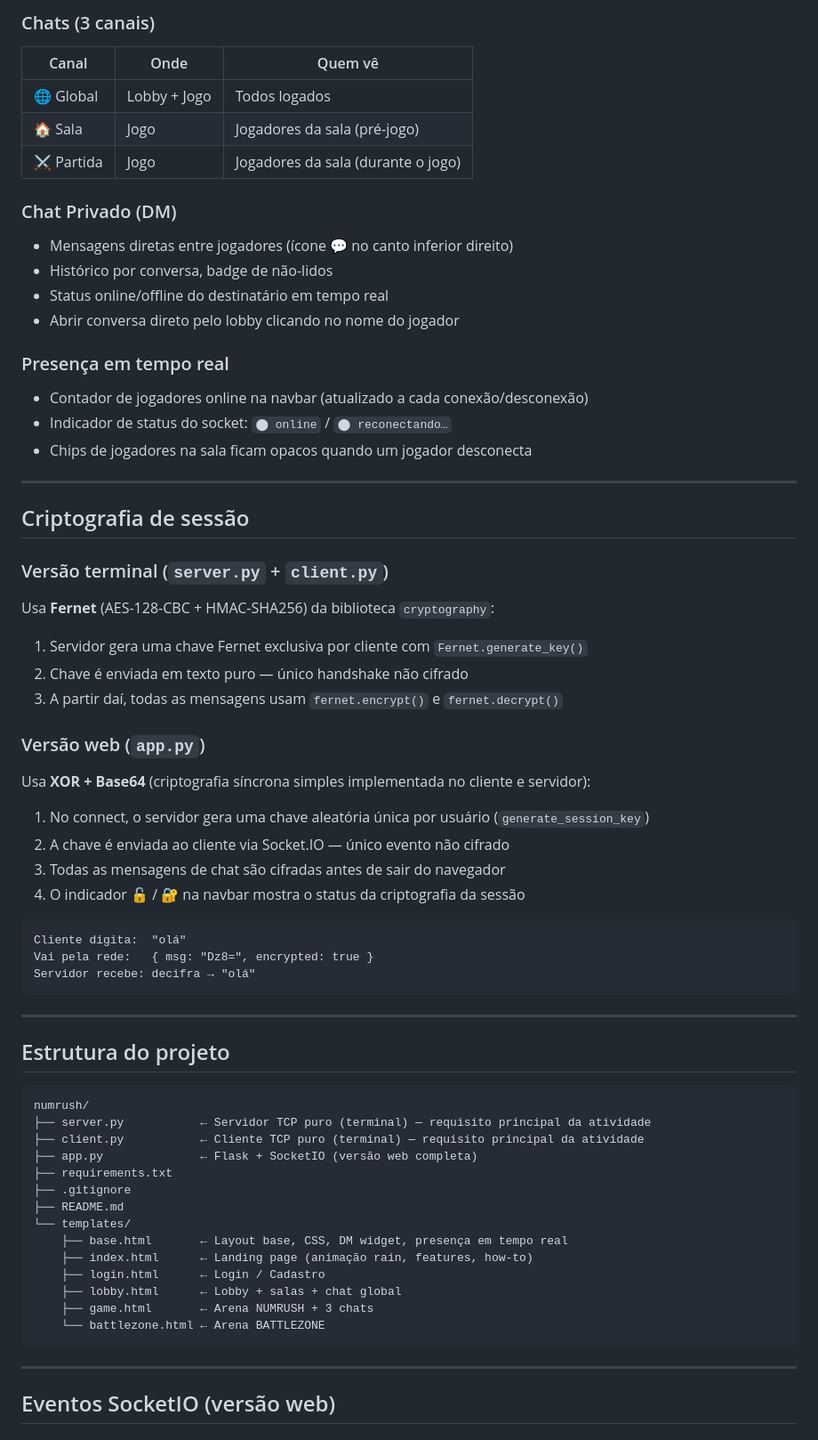
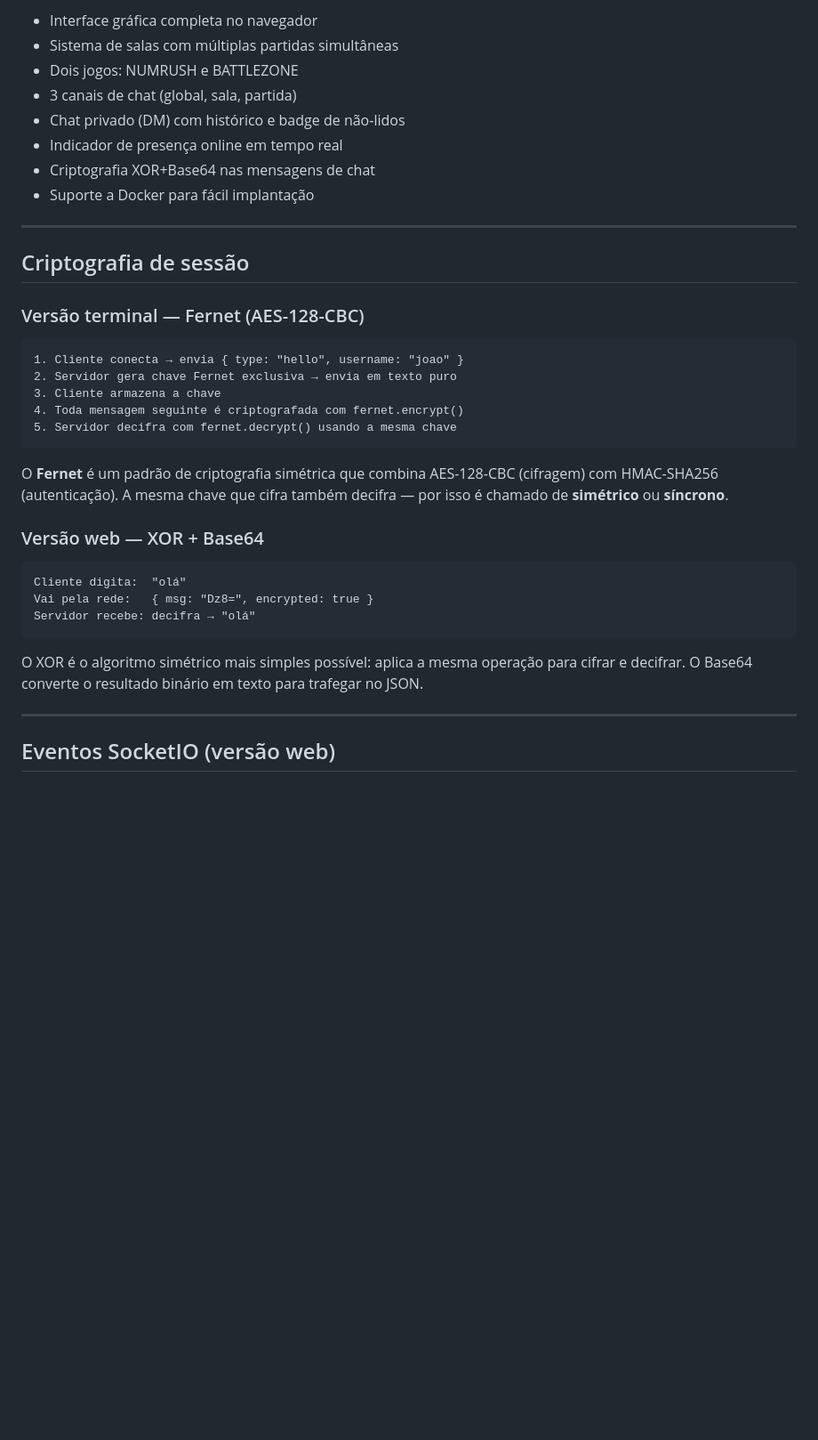
Before and after one commit to Geisbelly/NumRush, a Markdown page: README.md, the part around one of its changes. Shown at 89% size. Rendered like a GitHub page; blank space fills up the shorter version.

Commit message:
README.md atualização

````diff
--- a/README.md
+++ b/README.md
@@ -107,37 +270,29 @@ Para testar com múltiplos jogadores, abra em janelas/abas diferentes (use nomes
-### Chats (3 canais)
-| Canal | Onde | Quem vê |
-|-------|------|---------|
-| 🌐 Global | Lobby + Jogo | Todos logados |
-| 🏠 Sala | Jogo | Jogadores da sala (pré-jogo) |
-| ⚔️ Partida | Jogo | Jogadores da sala (durante o jogo) |
-
-### Chat Privado (DM)
-- Mensagens diretas entre jogadores (ícone 💬 no canto inferior direito)
-- Histórico por conversa, badge de não-lidos
-- Status online/offline do destinatário em tempo real
-- Abrir conversa direto pelo lobby clicando no nome do jogador
-
-### Presença em tempo real
-- Contador de jogadores online na navbar (atualizado a cada conexão/desconexão)
-- Indicador de status do socket: `⬤ online` / `⬤ reconectando…`
-- Chips de jogadores na sala ficam opacos quando um jogador desconecta
+- Interface gráfica completa no navegador
+- Sistema de salas com múltiplas partidas simultâneas
+- Dois jogos: NUMRUSH e BATTLEZONE
+- 3 canais de chat (global, sala, partida)
+- Chat privado (DM) com histórico e badge de não-lidos
+- Indicador de presença online em tempo real
+- Criptografia XOR+Base64 nas mensagens de chat
+- Suporte a Docker para fácil implantação
 
 ---
 
 ## Criptografia de sessão
 
-### Versão terminal (`server.py` + `client.py`)
-Usa **Fernet** (AES-128-CBC + HMAC-SHA256) da biblioteca `cryptography`:
-1. Servidor gera uma chave Fernet exclusiva por cliente com `Fernet.generate_key()`
-2. Chave é enviada em texto puro — único handshake não cifrado
-3. A partir daí, todas as mensagens usam `fernet.encrypt()` e `fernet.decrypt()`
+### Versão terminal — Fernet (AES-128-CBC)
 
-### Versão web (`app.py`)
-Usa **XOR + Base64** (criptografia síncrona simples implementada no cliente e servidor):
-1. No connect, o servidor gera uma chave aleatória única por usuário (`generate_session_key`)
-2. A chave é enviada ao cliente via Socket.IO — único evento não cifrado
-3. Todas as mensagens de chat são cifradas antes de sair do navegador
-4. O indicador 🔓 / 🔐 na navbar mostra o status da criptografia da sessão
+```
+1. Cliente conecta → envia { type: "hello", username: "joao" }
+2. Servidor gera chave Fernet exclusiva → envia em texto puro
+3. Cliente armazena a chave
+4. Toda mensagem seguinte é criptografada com fernet.encrypt()
+5. Servidor decifra com fernet.decrypt() usando a mesma chave
+```
+
+O **Fernet** é um padrão de criptografia simétrica que combina AES-128-CBC (cifragem) com HMAC-SHA256 (autenticação). A mesma chave que cifra também decifra — por isso é chamado de **simétrico** ou **síncrono**.
+
+### Versão web — XOR + Base64
 
 ```
 Cliente digita:  "olá"
@@ -145,26 +300,7 @@ Vai pela rede:   { msg: "Dz8=", encrypted: true }
 Servidor recebe: decifra → "olá"
 ```
 
----
-
-## Estrutura do projeto
-
-```
-numrush/
-├── server.py           ← Servidor TCP puro (terminal) — requisito principal da atividade
-├── client.py           ← Cliente TCP puro (terminal) — requisito principal da atividade
-├── app.py              ← Flask + SocketIO (versão web completa)
-├── requirements.txt
-├── .gitignore
-├── README.md
-└── templates/
-    ├── base.html       ← Layout base, CSS, DM widget, presença em tempo real
-    ├── index.html      ← Landing page (animação rain, features, how-to)
-    ├── login.html      ← Login / Cadastro
-    ├── lobby.html      ← Lobby + salas + chat global
-    ├── game.html       ← Arena NUMRUSH + 3 chats
-    └── battlezone.html ← Arena BATTLEZONE
-```
+O XOR é o algoritmo simétrico mais simples possível: aplica a mesma operação para cifrar e decifrar. O Base64 converte o resultado binário em texto para trafegar no JSON.
 
 ---
 
````
Also changed, not shown: other parts of README.md (+204 -41 lines).
